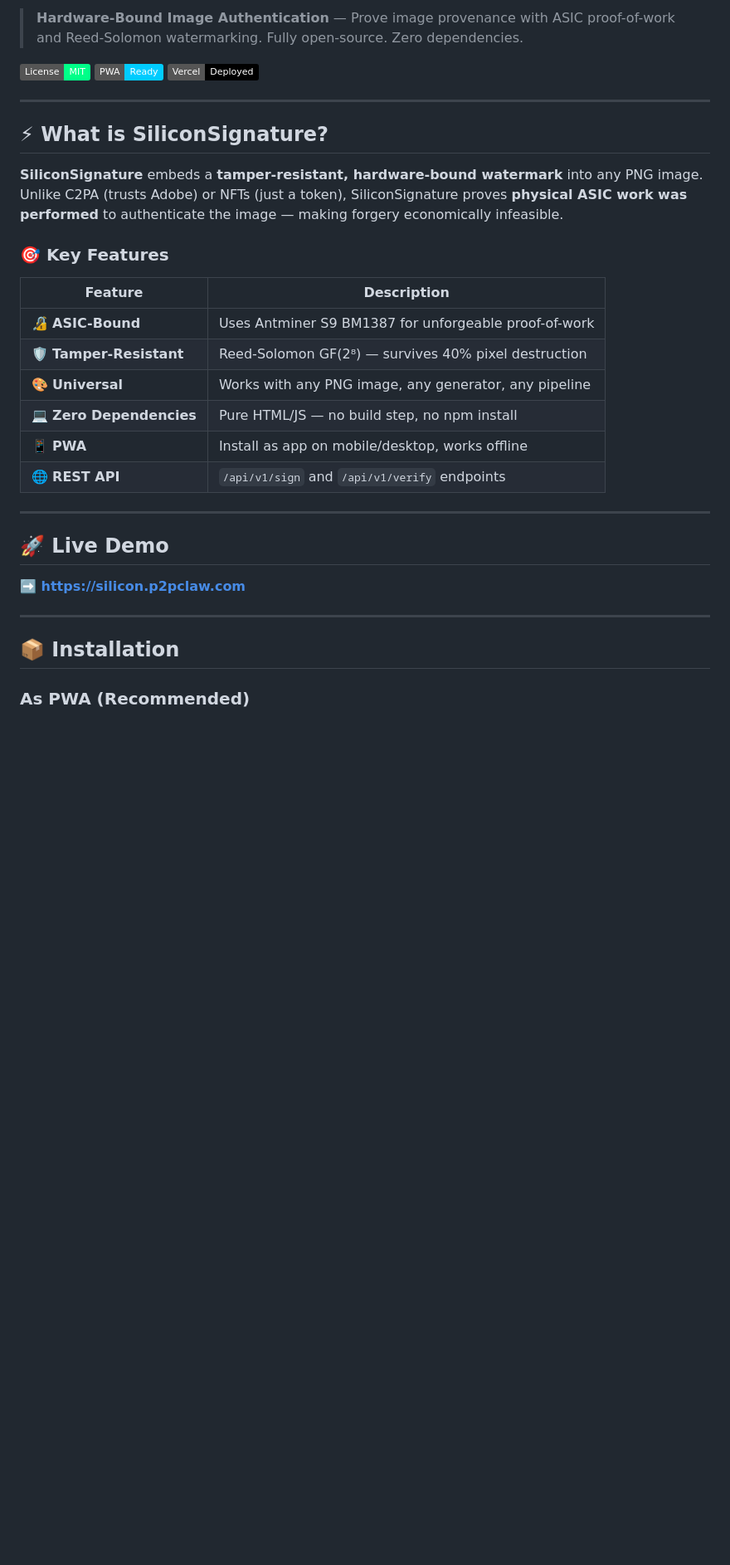
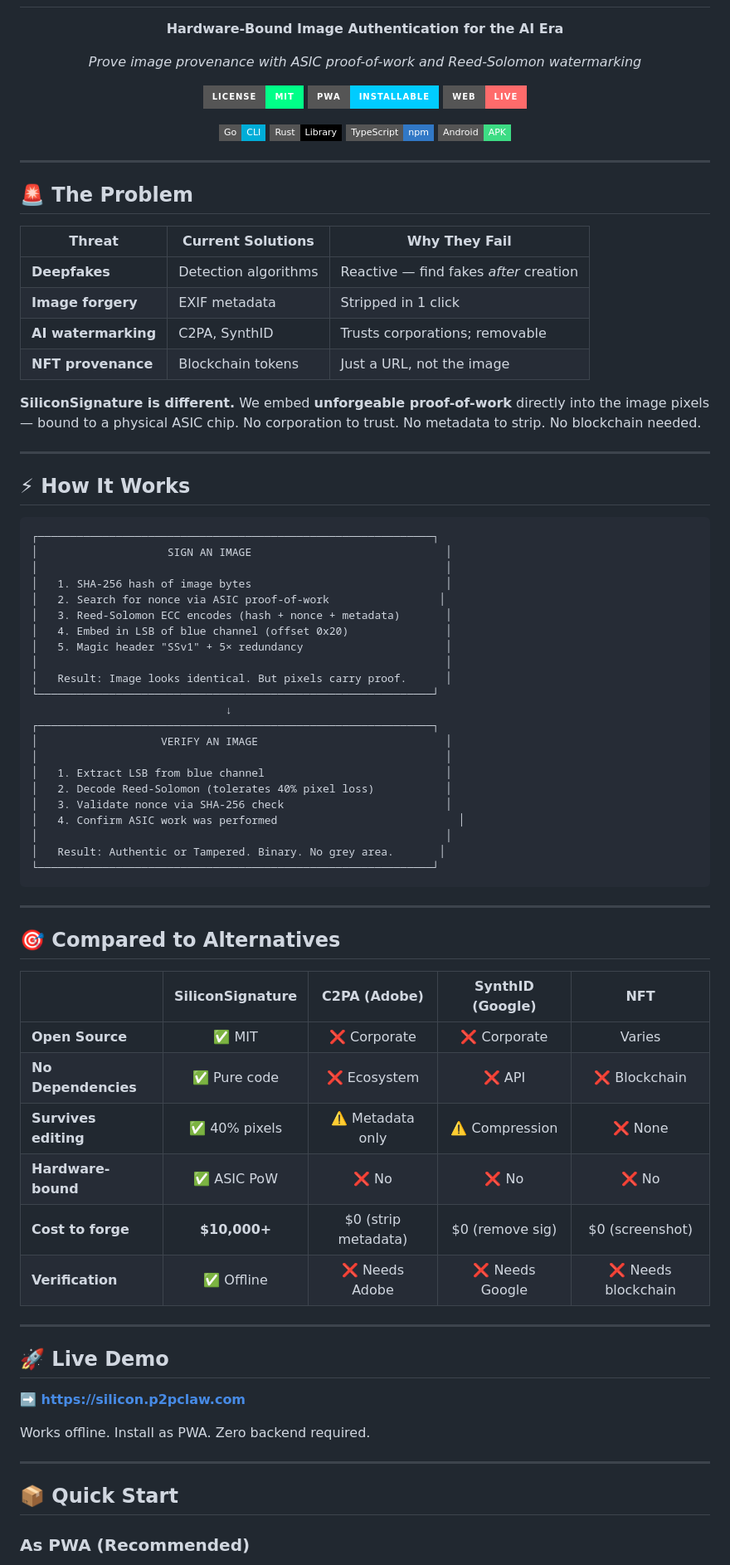
Before and after one commit to Agnuxo1/siliconsignature-web, a Markdown page: README.md, the part around one of its changes. Shown at 83% size. Rendered like a GitHub page; badges without logos; blank space fills up the shorter version.

Commit message:
docs: modernize README — comparison table, benchmark data, ecosystem badges, CTA

````diff
--- a/README.md
+++ b/README.md
@@ -2,26 +2,75 @@
 
-> **Hardware-Bound Image Authentication** — Prove image provenance with ASIC proof-of-work and Reed-Solomon watermarking. Fully open-source. Zero dependencies.
+<div align="center">
 
-[![License: MIT](https://img.shields.io/badge/License-MIT-00ff88.svg)](LICENSE)
-[![PWA](https://img.shields.io/badge/PWA-Ready-00ccff.svg)](https://silicon.p2pclaw.com)
-[![Vercel](https://img.shields.io/badge/Vercel-Deployed-black.svg)](https://silicon.p2pclaw.com)
+**Hardware-Bound Image Authentication for the AI Era**
+
+*Prove image provenance with ASIC proof-of-work and Reed-Solomon watermarking*
+
+[![License: MIT](https://img.shields.io/badge/License-MIT-00ff88.svg?style=for-the-badge)](LICENSE)
+[![PWA](https://img.shields.io/badge/PWA-Installable-00ccff.svg?style=for-the-badge)](https://silicon.p2pclaw.com)
+[![Web](https://img.shields.io/badge/Web-Live-ff6b6b.svg?style=for-the-badge)](https://silicon.p2pclaw.com)
+
+[![Go](https://img.shields.io/badge/Go-CLI-00ADD8.svg?style=flat-square&logo=go)](https://github.com/Agnuxo1/siliconsignature-go)
+[![Rust](https://img.shields.io/badge/Rust-Library-000000.svg?style=flat-square&logo=rust)](https://github.com/Agnuxo1/siliconsignature-rust)
+[![TypeScript](https://img.shields.io/badge/TypeScript-npm-3178C6.svg?style=flat-square&logo=typescript)](https://github.com/Agnuxo1/siliconsignature-ts)
+[![Android](https://img.shields.io/badge/Android-APK-3DDC84.svg?style=flat-square&logo=android)](https://github.com/Agnuxo1/siliconsignature-web/tree/main/android)
+
+</div>
 
 ---
 
-## ⚡ What is SiliconSignature?
+## 🚨 The Problem
 
-**SiliconSignature** embeds a **tamper-resistant, hardware-bound watermark** into any PNG image. Unlike C2PA (trusts Adobe) or NFTs (just a token), SiliconSignature proves **physical ASIC work was performed** to authenticate the image — making forgery economically infeasible.
+| Threat | Current Solutions | Why They Fail |
+|--------|----------------|---------------|
+| **Deepfakes** | Detection algorithms | Reactive — find fakes *after* creation |
+| **Image forgery** | EXIF metadata | Stripped in 1 click |
+| **AI watermarking** | C2PA, SynthID | Trusts corporations; removable |
+| **NFT provenance** | Blockchain tokens | Just a URL, not the image |
 
-### 🎯 Key Features
+**SiliconSignature is different.** We embed **unforgeable proof-of-work** directly into the image pixels — bound to a physical ASIC chip. No corporation to trust. No metadata to strip. No blockchain needed.
 
-| Feature | Description |
-|---------|-------------|
-| 🔏 **ASIC-Bound** | Uses Antminer S9 BM1387 for unforgeable proof-of-work |
-| 🛡️ **Tamper-Resistant** | Reed-Solomon GF(2⁸) — survives 40% pixel destruction |
-| 🎨 **Universal** | Works with any PNG image, any generator, any pipeline |
-| 💻 **Zero Dependencies** | Pure HTML/JS — no build step, no npm install |
-| 📱 **PWA** | Install as app on mobile/desktop, works offline |
-| 🌐 **REST API** | `/api/v1/sign` and `/api/v1/verify` endpoints |
+---
+
+## ⚡ How It Works
+
+```
+┌─────────────────────────────────────────────────────────────┐
+│                    SIGN AN IMAGE                              │
+│                                                               │
+│   1. SHA-256 hash of image bytes                              │
+│   2. Search for nonce via ASIC proof-of-work                 │
+│   3. Reed-Solomon ECC encodes (hash + nonce + metadata)       │
+│   4. Embed in LSB of blue channel (offset 0x20)               │
+│   5. Magic header "SSv1" + 5× redundancy                      │
+│                                                               │
+│   Result: Image looks identical. But pixels carry proof.      │
+└─────────────────────────────────────────────────────────────┘
+                              ↓
+┌─────────────────────────────────────────────────────────────┐
+│                   VERIFY AN IMAGE                             │
+│                                                               │
+│   1. Extract LSB from blue channel                            │
+│   2. Decode Reed-Solomon (tolerates 40% pixel loss)           │
+│   3. Validate nonce via SHA-256 check                         │
+│   4. Confirm ASIC work was performed                            │
+│                                                               │
+│   Result: Authentic or Tampered. Binary. No grey area.       │
+└─────────────────────────────────────────────────────────────┘
+```
+
+---
+
+## 🎯 Compared to Alternatives
+
+| | **SiliconSignature** | **C2PA (Adobe)** | **SynthID (Google)** | **NFT** |
+|---|:---:|:---:|:---:|:---:|
+| **Open Source** | ✅ MIT | ❌ Corporate | ❌ Corporate | Varies |
+| **No Dependencies** | ✅ Pure code | ❌ Ecosystem | ❌ API | ❌ Blockchain |
+| **Survives editing** | ✅ 40% pixels | ⚠️ Metadata only | ⚠️ Compression | ❌ None |
+| **Hardware-bound** | ✅ ASIC PoW | ❌ No | ❌ No | ❌ No |
+| **Cost to forge** | **$10,000+** | $0 (strip metadata) | $0 (remove sig) | $0 (screenshot) |
+| **Verification** | ✅ Offline | ❌ Needs Adobe | ❌ Needs Google | ❌ Needs blockchain |
 
 ---
 
@@ -29,9 +78,11 @@
 
 **➡️ [https://silicon.p2pclaw.com](https://silicon.p2pclaw.com)**
 
+Works offline. Install as PWA. Zero backend required.
+
 ---
 
-## 📦 Installation
+## 📦 Quick Start
 
 ### As PWA (Recommended)
 
````
Also changed, not shown: other parts of README.md (+39 -63 lines).
